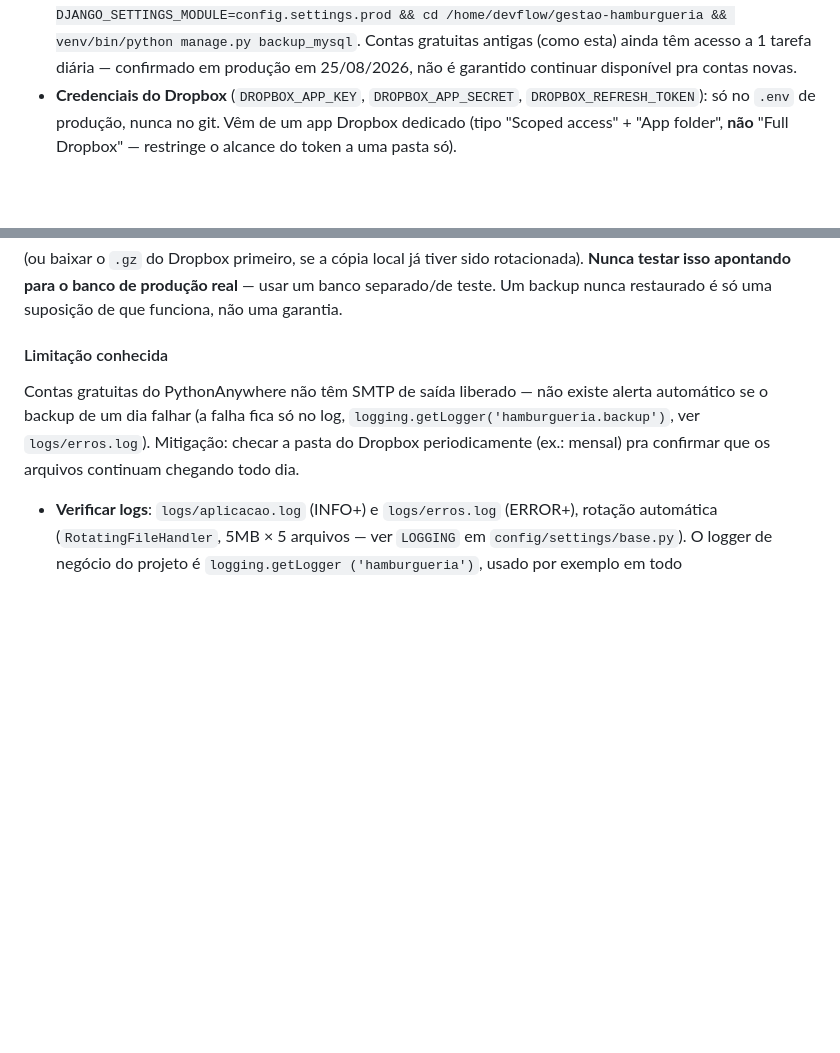
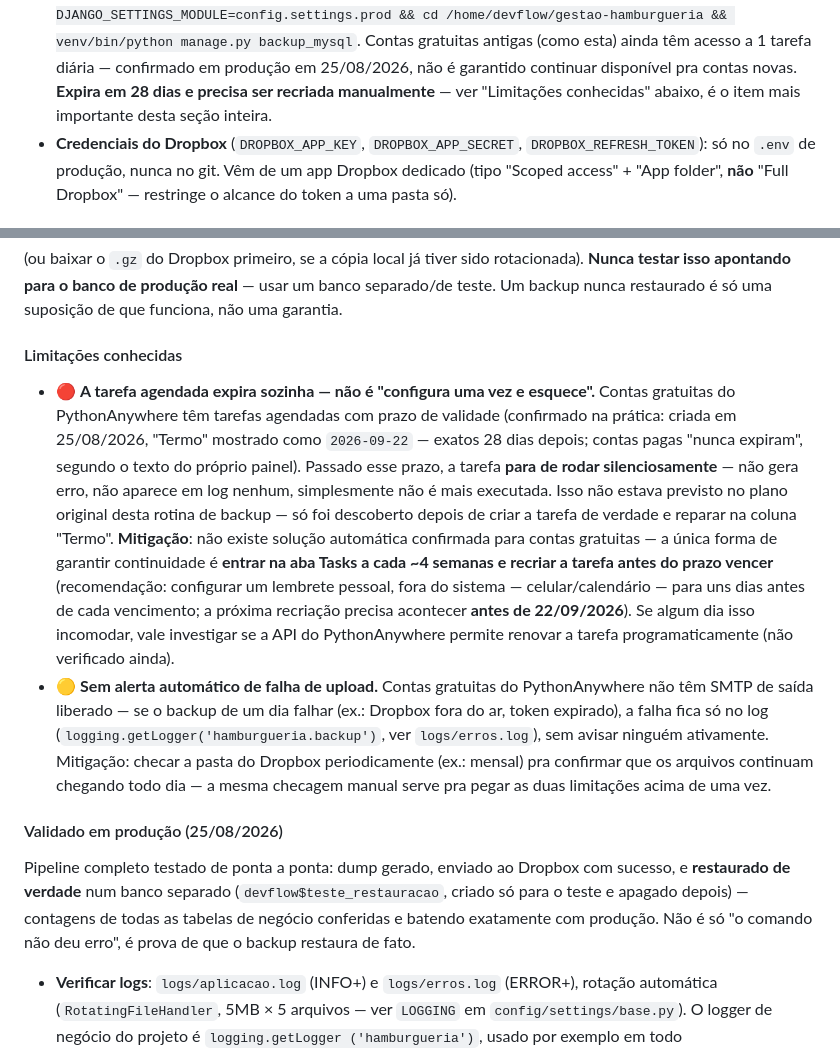
Before and after one commit to Rauan-pinheiro/gestao-hamburgueria, a Markdown page: README_DEV.md, 2 parts joined by grey strips. Drawn GitHub-style; blank space fills up the shorter version.

Commit message:
Documenta expiração de 28 dias da tarefa agendada (backup) e valida restauração
Achado depois de criar a tarefa de verdade: contas gratuitas do PythonAnywhere
têm tarefas agendadas com prazo de validade (~28 dias, confirmado na prática:
criada 25/08/2026, expira 22/09/2026) — não estava previsto no plano original,
não é 'configura uma vez e esquece'. Documentado como a limitação mais
importante da seção, com mitigação (renovação manual recorrente via lembrete
pessoal, sem solução automática confirmada para conta gratuita).

Também registra a validação de restauração feita em produção: dump real
restaurado em banco separado (devflow$teste_restauracao), contagens batendo
exatamente com produção, banco de teste apagado depois.

Co-Authored-By: Claude Sonnet 5 <noreply@anthropic.com>

```diff
--- a/README_DEV.md
+++ b/README_DEV.md
@@ -607,6 +607,8 @@ Tarefa agendada (Tasks do PythonAnywhere, diária)
   `export DJANGO_SETTINGS_MODULE=config.settings.prod && cd /home/devflow/gestao-hamburgueria && venv/bin/python manage.py backup_mysql`.
   Contas gratuitas antigas (como esta) ainda têm acesso a 1 tarefa diária — confirmado
   em produção em 25/08/2026, não é garantido continuar disponível pra contas novas.
+  **Expira em 28 dias e precisa ser recriada manualmente** — ver "Limitações conhecidas"
+  abaixo, é o item mais importante desta seção inteira.
 - **Credenciais do Dropbox** (`DROPBOX_APP_KEY`, `DROPBOX_APP_SECRET`,
   `DROPBOX_REFRESH_TOKEN`): só no `.env` de produção, nunca no git. Vêm de um app
   Dropbox dedicado (tipo "Scoped access" + "App folder", **não** "Full Dropbox" —
@@ -646,13 +648,38 @@ gunzip -c backups/producao_AAAAMMDD_HHMMSS.sql.gz | mysql -h <host> -u devflow -
 separado/de teste. Um backup nunca restaurado é só uma suposição de que funciona, não
 uma garantia.
 
-#### Limitação conhecida
+#### Limitações conhecidas
 
-Contas gratuitas do PythonAnywhere não têm SMTP de saída liberado — não existe alerta
-automático se o backup de um dia falhar (a falha fica só no log,
-`logging.getLogger('hamburgueria.backup')`, ver `logs/erros.log`). Mitigação:
-checar a pasta do Dropbox periodicamente (ex.: mensal) pra confirmar que os arquivos
-continuam chegando todo dia.
+- 🔴 **A tarefa agendada expira sozinha — não é "configura uma vez e esquece".**
+  Contas gratuitas do PythonAnywhere têm tarefas agendadas com prazo de validade
+  (confirmado na prática: criada em 25/08/2026, "Termo" mostrado como `2026-09-22` —
+  exatos 28 dias depois; contas pagas "nunca expiram", segundo o texto do próprio
+  painel). Passado esse prazo, a tarefa **para de rodar silenciosamente** — não gera
+  erro, não aparece em log nenhum, simplesmente não é mais executada. Isso não estava
+  previsto no plano original desta rotina de backup — só foi descoberto depois de criar
+  a tarefa de verdade e reparar na coluna "Termo".
+  **Mitigação**: não existe solução automática confirmada para contas gratuitas — a
+  única forma de garantir continuidade é **entrar na aba Tasks a cada ~4 semanas e
+  recriar a tarefa antes do prazo vencer** (recomendação: configurar um lembrete
+  pessoal, fora do sistema — celular/calendário — para uns dias antes de cada
+  vencimento; a próxima recriação precisa acontecer **antes de 22/09/2026**).
+  Se algum dia isso incomodar, vale investigar se a API do PythonAnywhere permite
+  renovar a tarefa programaticamente (não verificado ainda).
+- 🟡 **Sem alerta automático de falha de upload.** Contas gratuitas do PythonAnywhere
+  não têm SMTP de saída liberado — se o backup de um dia falhar (ex.: Dropbox fora do
+  ar, token expirado), a falha fica só no log (`logging.getLogger('hamburgueria.backup')`,
+  ver `logs/erros.log`), sem avisar ninguém ativamente. Mitigação: checar a pasta do
+  Dropbox periodicamente (ex.: mensal) pra confirmar que os arquivos continuam
+  chegando todo dia — a mesma checagem manual serve pra pegar as duas limitações
+  acima de uma vez.
+
+#### Validado em produção (25/08/2026)
+
+Pipeline completo testado de ponta a ponta: dump gerado, enviado ao Dropbox com
+sucesso, e **restaurado de verdade** num banco separado (`devflow$teste_restauracao`,
+criado só para o teste e apagado depois) — contagens de todas as tabelas de negócio
+conferidas e batendo exatamente com produção. Não é só "o comando não deu erro", é
+prova de que o backup restaura de fato.
 - **Verificar logs**: `logs/aplicacao.log` (INFO+) e `logs/erros.log` (ERROR+),
   rotação automática (`RotatingFileHandler`, 5MB × 5 arquivos — ver `LOGGING` em
   `config/settings/base.py`). O logger de negócio do projeto é `logging.getLogger
```
Also changed, not shown: other parts of README_DEV.md (+1 -1 lines).
